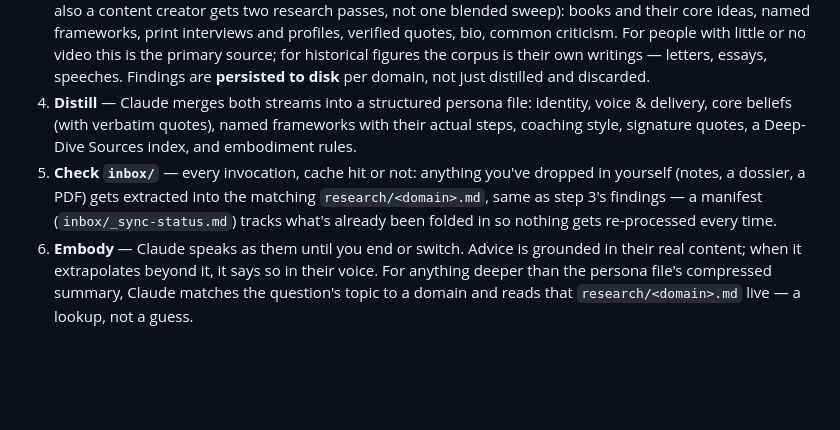
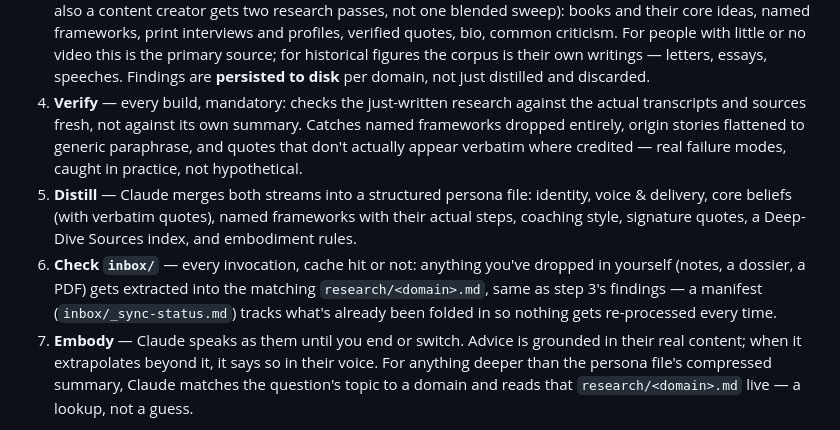
Before and after one commit to YahyaZekry/Agora-RoundTable, a Markdown page: README.md, the part around the change. GitHub-like rendering; blank space fills up the shorter version.

```diff
--- a/README.md
+++ b/README.md
@@ -63,16 +63,21 @@ If the short names collide with another plugin, use the namespaced form:
    video this is the primary source; for historical figures the corpus is their own
    writings — letters, essays, speeches. Findings are **persisted to disk** per domain,
    not just distilled and discarded.
-4. **Distill** — Claude merges both streams into a structured persona file: identity,
+4. **Verify** — every build, mandatory: checks the just-written research against the
+   actual transcripts and sources fresh, not against its own summary. Catches named
+   frameworks dropped entirely, origin stories flattened to generic paraphrase, and
+   quotes that don't actually appear verbatim where credited — real failure modes,
+   caught in practice, not hypothetical.
+5. **Distill** — Claude merges both streams into a structured persona file: identity,
    voice & delivery, core beliefs (with verbatim quotes), named frameworks with their
    actual steps, coaching style, signature quotes, a Deep-Dive Sources index, and
    embodiment rules.
-5. **Check `inbox/`** — every invocation, cache hit or not: anything you've dropped in
+6. **Check `inbox/`** — every invocation, cache hit or not: anything you've dropped in
    yourself (notes, a dossier, a PDF) gets extracted into the matching
    `research/<domain>.md`, same as step 3's findings — a manifest
    (`inbox/_sync-status.md`) tracks what's already been folded in so nothing gets
    re-processed every time.
-6. **Embody** — Claude speaks as them until you end or switch. Advice is grounded in
+7. **Embody** — Claude speaks as them until you end or switch. Advice is grounded in
    their real content; when it extrapolates beyond it, it says so in their voice. For
    anything deeper than the persona file's compressed summary, Claude matches the
    question's topic to a domain and reads that `research/<domain>.md` live — a
```
Also changed, not shown: docs/DESIGN.md (+15 -0 lines), skills/coach/SKILL.md (+37 -5 lines).
